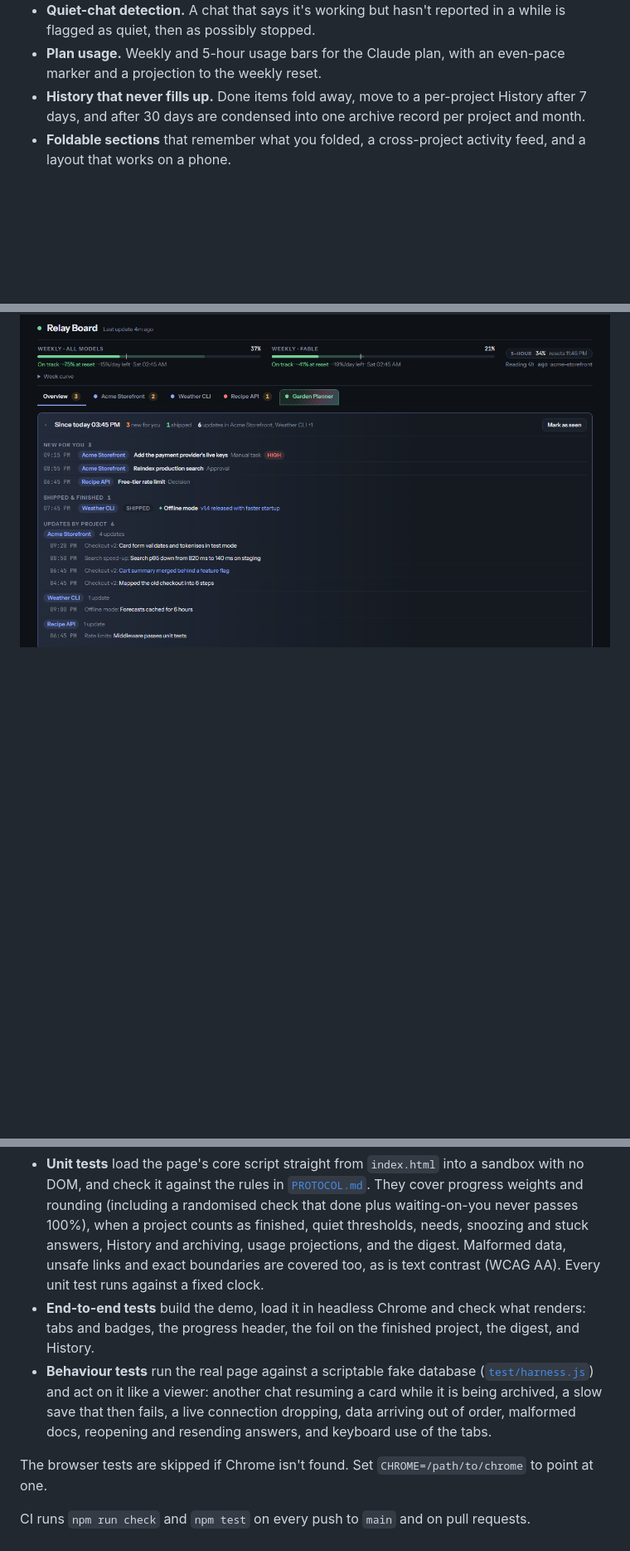
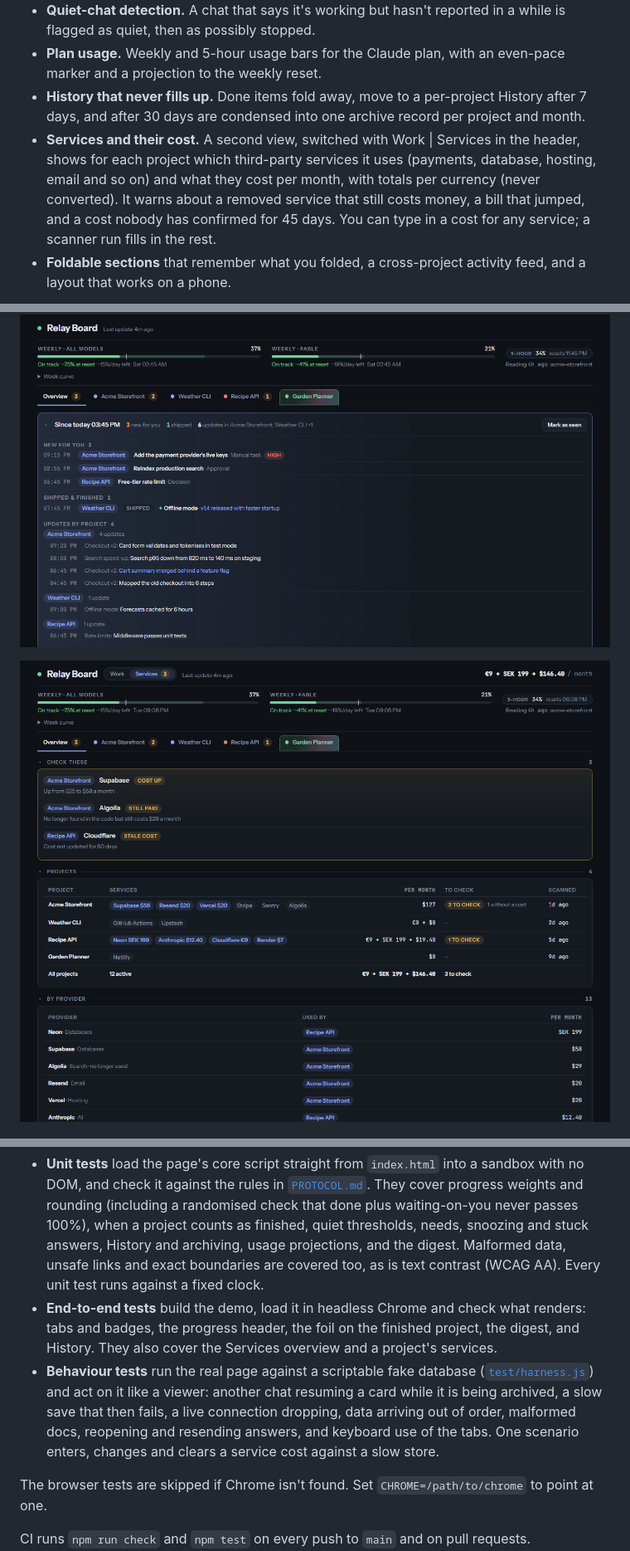
Before and after one commit to Tquillity/relay-board, a Markdown page: README.md, 3 parts joined by grey strips. Shown at 83% size. Drawn GitHub-style; pictures changed too: docs/screenshots/services.png (added); blank space fills up the shorter version.

```diff
--- a/README.md
+++ b/README.md
@@ -21,9 +21,12 @@ It is a single-file [claude.ai artifact](https://support.anthropic.com/en/articl
 - **Quiet-chat detection.** A chat that says it's working but hasn't reported in a while is flagged as quiet, then as possibly stopped.
 - **Plan usage.** Weekly and 5-hour usage bars for the Claude plan, with an even-pace marker and a projection to the weekly reset.
 - **History that never fills up.** Done items fold away, move to a per-project History after 7 days, and after 30 days are condensed into one archive record per project and month.
+- **Services and their cost.** A second view, switched with Work | Services in the header, shows for each project which third-party services it uses (payments, database, hosting, email and so on) and what they cost per month, with totals per currency (never converted). It warns about a removed service that still costs money, a bill that jumped, and a cost nobody has confirmed for 45 days. You can type in a cost for any service; a scanner run fills in the rest.
 - **Foldable sections** that remember what you folded, a cross-project activity feed, and a layout that works on a phone.
 
 ![Since you last looked, opened](docs/screenshots/digest.png)
+
+![Services: what to check, every project's services with their monthly cost, and the same grouped by provider](docs/screenshots/services.png)
 
 ![A project tab: progress in the header, and workstreams with sized steps](docs/screenshots/project.png)
 
@@ -67,8 +70,8 @@ npm run test:e2e    # the demo and scripted scenarios in headless Chrome
 The tests use Node's built-in test runner, so there is still nothing to install.
 
 - **Unit tests** load the page's core script straight from `index.html` into a sandbox with no DOM, and check it against the rules in [`PROTOCOL.md`](PROTOCOL.md). They cover progress weights and rounding (including a randomised check that done plus waiting-on-you never passes 100%), when a project counts as finished, quiet thresholds, needs, snoozing and stuck answers, History and archiving, usage projections, and the digest. Malformed data, unsafe links and exact boundaries are covered too, as is text contrast (WCAG AA). Every unit test runs against a fixed clock.
-- **End-to-end tests** build the demo, load it in headless Chrome and check what renders: tabs and badges, the progress header, the foil on the finished project, the digest, and History.
-- **Behaviour tests** run the real page against a scriptable fake database ([`test/harness.js`](test/harness.js)) and act on it like a viewer: another chat resuming a card while it is being archived, a slow save that then fails, a live connection dropping, data arriving out of order, malformed docs, reopening and resending answers, and keyboard use of the tabs.
+- **End-to-end tests** build the demo, load it in headless Chrome and check what renders: tabs and badges, the progress header, the foil on the finished project, the digest, and History. They also cover the Services overview and a project's services.
+- **Behaviour tests** run the real page against a scriptable fake database ([`test/harness.js`](test/harness.js)) and act on it like a viewer: another chat resuming a card while it is being archived, a slow save that then fails, a live connection dropping, data arriving out of order, malformed docs, reopening and resending answers, and keyboard use of the tabs. One scenario enters, changes and clears a service cost against a slow store.
 
 The browser tests are skipped if Chrome isn't found. Set `CHROME=/path/to/chrome` to point at one.
 
```
Also changed, not shown: PROTOCOL.md (+29 -0 lines), docs/screenshots/README.md (+1 -0 lines), 12 other files.
